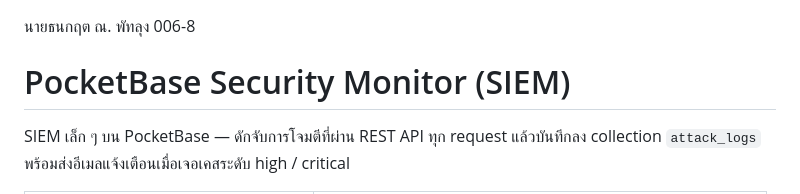
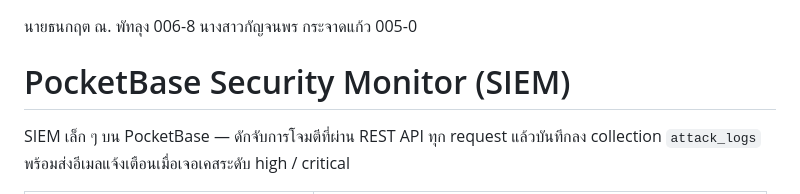
Before and after one commit to phatasanun-p-thai/Project_cyber_pocketBase, a Markdown page: README.md, the part around the change. Rendered like a GitHub page.

Commit message:
Add author names to README.md

```diff
--- a/README.md
+++ b/README.md
@@ -1,4 +1,5 @@
 นายธนกฤต ณ. พัทลุง 006-8
+นางสาวกัญจนพร กระจาดแก้ว 005-0
 
 # PocketBase Security Monitor (SIEM)
 
```
